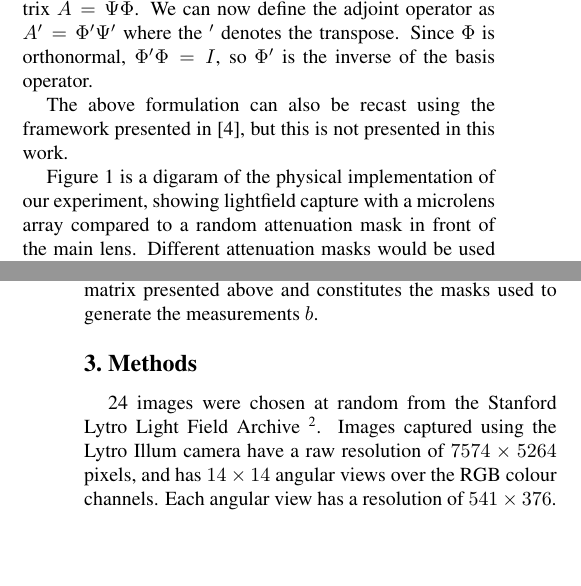
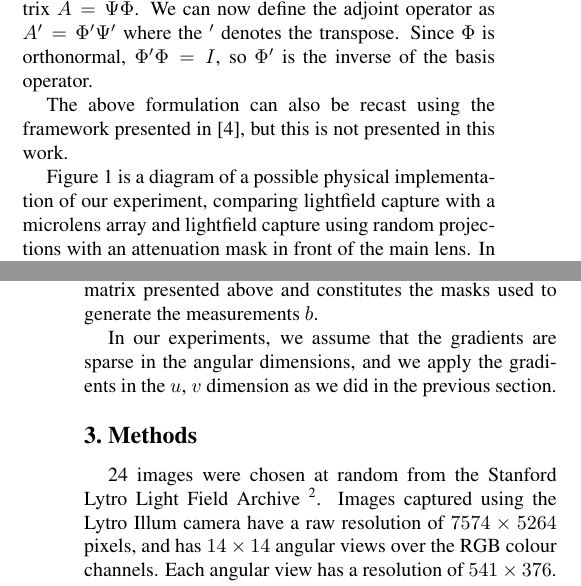
Before and after one commit to ecat/SparseLightfield, a LaTeX paper (report/iccppaper_final.tex): two parts of the columns of pages 2 and 3 of 6, joined at a grey line, cut so that both start at the same text, the shorter picture padded with empty space. Compiled offline with pdfLaTeX.

Commit message:
added final edits to report

```diff
--- a/report/iccppaper_final.tex
+++ b/report/iccppaper_final.tex
@@ -113,7 +113,7 @@ To solve the BP problem, it is convenient to let the matrix $A = \Psi\Phi$. We c
 
 The above formulation can also be recast using the framework presented in \cite{GordonArticle2}, but this is not presented in this work.
 
-Figure 1 is a digaram of the physical implementation of our experiment, showing lightfield capture with a microlens array compared to a random attenuation mask in front of the main lens. Different attenuation masks would be used to capture multiple random projections.
+Figure 1 is a diagram of a possible physical implementation of our experiment, comparing lightfield capture with a microlens array and lightfield capture using random projections with an attenuation mask in front of the main lens. In practice, multiple attenuation masks would be used.
 
 \begin{figure}[t]
 \begin{center}
@@ -130,6 +130,8 @@ Unlike compressed sensing which assumes sparsity in some orthogonal basis, Total
 
 Where $D$ is the gradient operator and $\lambda$ is a parameter that can be chosen. A larger choice of $\lambda$ will reduce the amount of edges in the image. $A$ is similar to the sensing matrix presented above and constitutes the masks used to generate the measurements $b$.
 
+In our experiments, we assume that the gradients are sparse in the angular dimensions, and we apply the gradients in the $u$, $v$ dimension as we did in the previous section.
+
 \section{Methods}
 
 24 images were chosen at random from the Stanford Lytro Light Field Archive \footnote{Available: \url{lightfields.stanford.edu}}. Images captured using the Lytro Illum camera have a raw resolution of $7574 \times 5264$ pixels, and has $14 \times 14$ angular views over the RGB colour channels. Each angular view has a resolution of $541 \times 376$. Our simulations reduced the resolution of each angular view by a factor of $6$ using bilinear interpolation in order to reduce reconstruction time. Only the center $10 \times 10$ angular views of each image were considered for the simulation as the microlens array in the Lytro camera causes pixels at the edge to be obscured. As reported in \cite{mainP1}, we observed a higher SNR as the number of center views was decreased, due to the decrease in self-similarity as the point of view moves further from the center of the scene.
@@ -141,7 +143,7 @@ The sensing matrix was created for multiple compression factors by drawing the e
 
 Reconstruction algorithms were implemented in MATLAB. The Wavelet and Parallel MATLAB toolboxes were employed. The sparse reconstruction was solved using SPGL1\footnote{\url{http://www.cs.ubc.ca/~mpf/spgl1/}} \cite{BasisPursuit1}\cite{BasisPursuit2}, in which we used the Basis Pursuit formulation of the problem to solve the reconstruction. $1500$ iterations was sufficient to converge on the solution.
 
-The reconstruction was performed using the following orthonormal basis: DCT, Fourier, and Haar Wavelets, and by minimizing the TV cost function. The TV cost function was solved using ADMM, with $\lambda = 0.1$ and $\rho = 10$. \cite{Lecture11Notes}
+The reconstruction was performed using the following orthonormal basis: DCT, Fourier, and Haar Wavelets, and by minimizing the TV cost function. Optimization with the TV prior was solved using ADMM, with $\lambda = 0.1$ and $\rho = 10$. \cite{Lecture11Notes}
 
 A graphical representation of our method is shown in Figure 2.
 
```
Also changed, not shown: report/iccppaper_final.tex (4 more changed lines).
